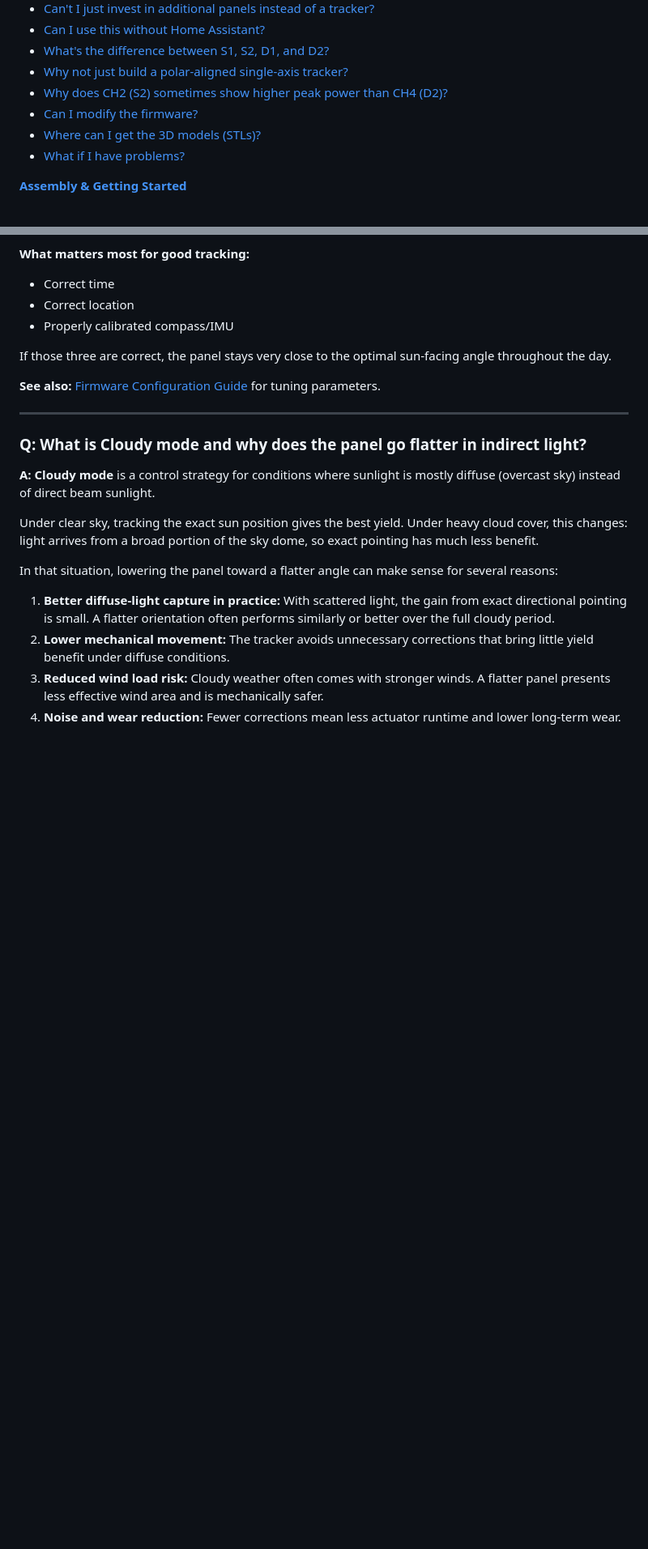
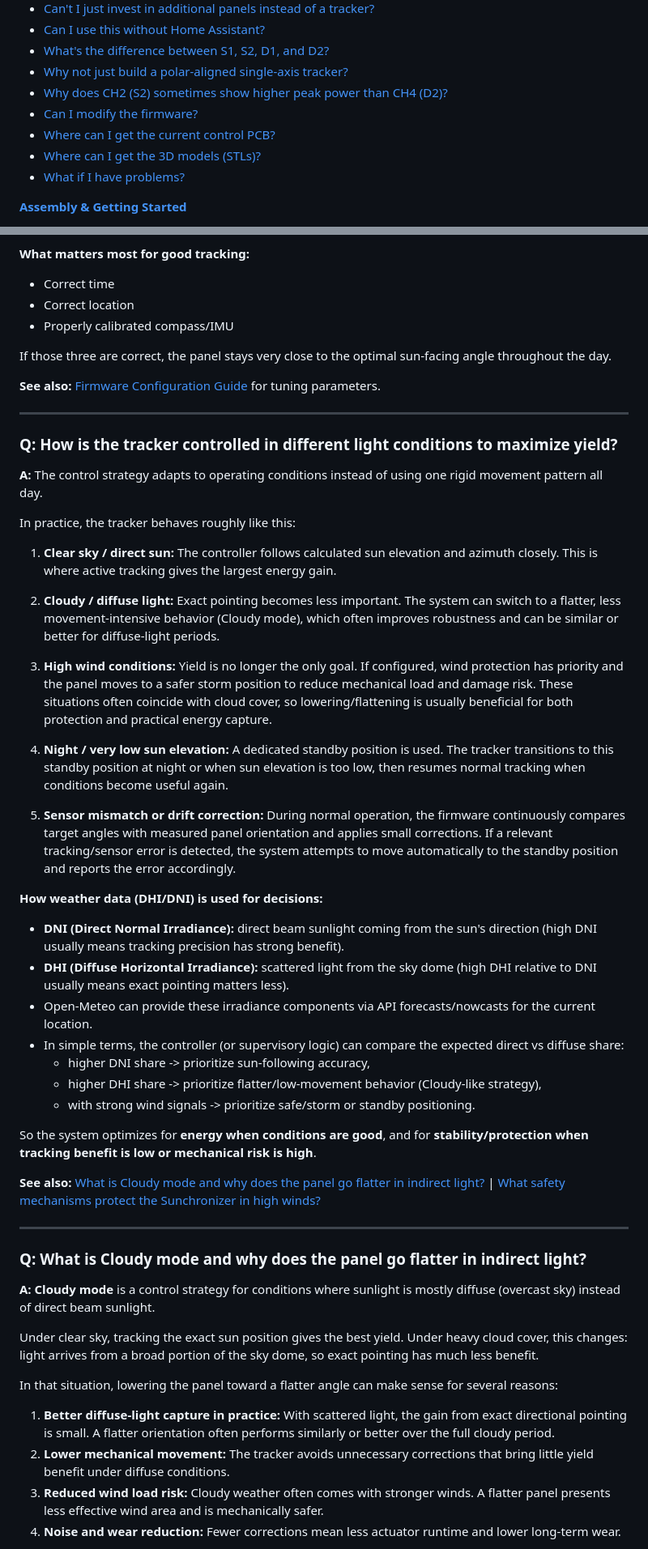
Before and after one commit to Nerdiyde/Sunchronizer, a Markdown page: FAQ.md, 2 parts joined by grey strips. Shown at 81% size. Drawn GitHub-style; blank space fills up the shorter version.

Commit message:
feat: Update FAQ with new sections on control PCB availability and tracker control strategies

```diff
--- a/FAQ.md
+++ b/FAQ.md
@@ -16,6 +16,7 @@ This document answers common questions from users and developers about the Sunch
 - [Why not just build a polar-aligned single-axis tracker?](#q-why-not-just-build-a-single-axis-tracker-that-rotates-around-an-axis-parallel-to-earths-rotation-axis-polar-aligned-tracker-that-would-track-the-sun-perfectly-with-only-one-motor)
 - [Why does CH2 (S2) sometimes show higher peak power than CH4 (D2)?](#q-why-does-ch2-sunchronizer-s2-sometimes-show-higher-peak-power-than-ch4-sunchronizer-d2-even-though-d2-uses-full-dual-axis-tracking)
 - [Can I modify the firmware?](#q-can-i-modify-the-firmware)
+- [Where can I get the current control PCB?](#q-where-can-i-get-the-current-control-pcb)
 - [Where can I get the 3D models (STLs)?](#q-where-can-i-get-the-3d-models-stls)
 - [What if I have problems?](#q-what-if-i-have-problems)
 
@@ -752,6 +769,43 @@ If those three are correct, the panel stays very close to the optimal sun-facing
 
 ---
 
+### Q: How is the tracker controlled in different light conditions to maximize yield?
+
+**A:** The control strategy adapts to operating conditions instead of using one rigid movement pattern all day.
+
+In practice, the tracker behaves roughly like this:
+
+1. **Clear sky / direct sun:**
+   The controller follows calculated sun elevation and azimuth closely. This is where active tracking gives the largest energy gain.
+
+2. **Cloudy / diffuse light:**
+   Exact pointing becomes less important. The system can switch to a flatter, less movement-intensive behavior (Cloudy mode), which often improves robustness and can be similar or better for diffuse-light periods.
+
+3. **High wind conditions:**
+   Yield is no longer the only goal. If configured, wind protection has priority and the panel moves to a safer storm position to reduce mechanical load and damage risk. These situations often coincide with cloud cover, so lowering/flattening is usually beneficial for both protection and practical energy capture.
+
+4. **Night / very low sun elevation:**
+   A dedicated standby position is used. The tracker transitions to this standby position at night or when sun elevation is too low, then resumes normal tracking when conditions become useful again.
+
+5. **Sensor mismatch or drift correction:**
+   During normal operation, the firmware continuously compares target angles with measured panel orientation and applies small corrections. If a relevant tracking/sensor error is detected, the system attempts to move automatically to the standby position and reports the error accordingly.
+
+**How weather data (DHI/DNI) is used for decisions:**
+
+- **DNI (Direct Normal Irradiance):** direct beam sunlight coming from the sun's direction (high DNI usually means tracking precision has strong benefit).
+- **DHI (Diffuse Horizontal Irradiance):** scattered light from the sky dome (high DHI relative to DNI usually means exact pointing matters less).
+- Open-Meteo can provide these irradiance components via API forecasts/nowcasts for the current location.
+- In simple terms, the controller (or supervisory logic) can compare the expected direct vs diffuse share:
+  - higher DNI share -> prioritize sun-following accuracy,
+  - higher DHI share -> prioritize flatter/low-movement behavior (Cloudy-like strategy),
+  - with strong wind signals -> prioritize safe/storm or standby positioning.
+
+So the system optimizes for **energy when conditions are good**, and for **stability/protection when tracking benefit is low or mechanical risk is high**.
+
+**See also:** [What is Cloudy mode and why does the panel go flatter in indirect light?](#q-what-is-cloudy-mode-and-why-does-the-panel-go-flatter-in-indirect-light) | [What safety mechanisms protect the Sunchronizer in high winds?](#q-what-safety-mechanisms-protect-the-sunchronizer-in-high-winds)
+
+---
+
 ### Q: What is Cloudy mode and why does the panel go flatter in indirect light?
 
 **A:** **Cloudy mode** is a control strategy for conditions where sunlight is mostly diffuse (overcast sky) instead of direct beam sunlight.
```
Also changed, not shown: other parts of FAQ.md (+16 -0 lines).
